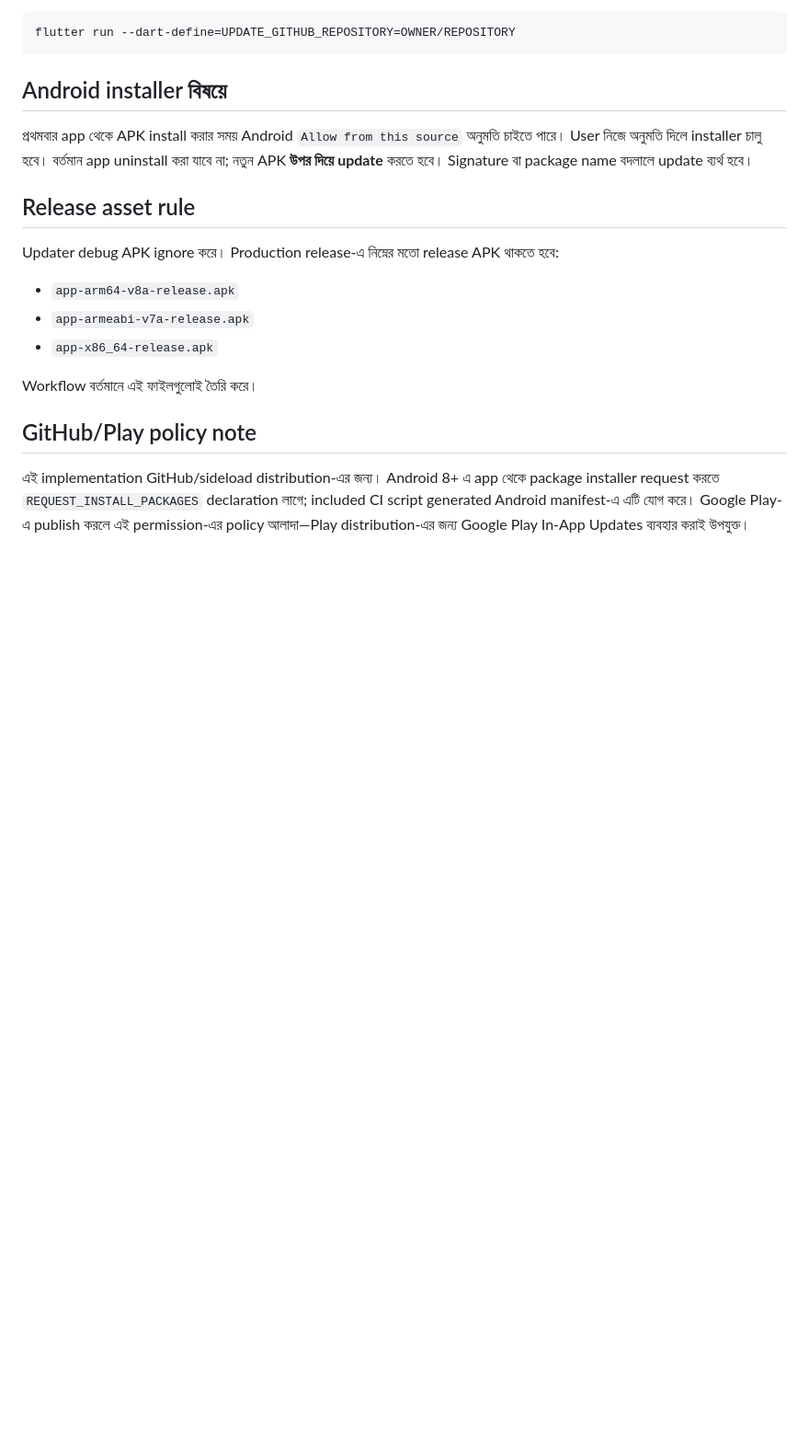
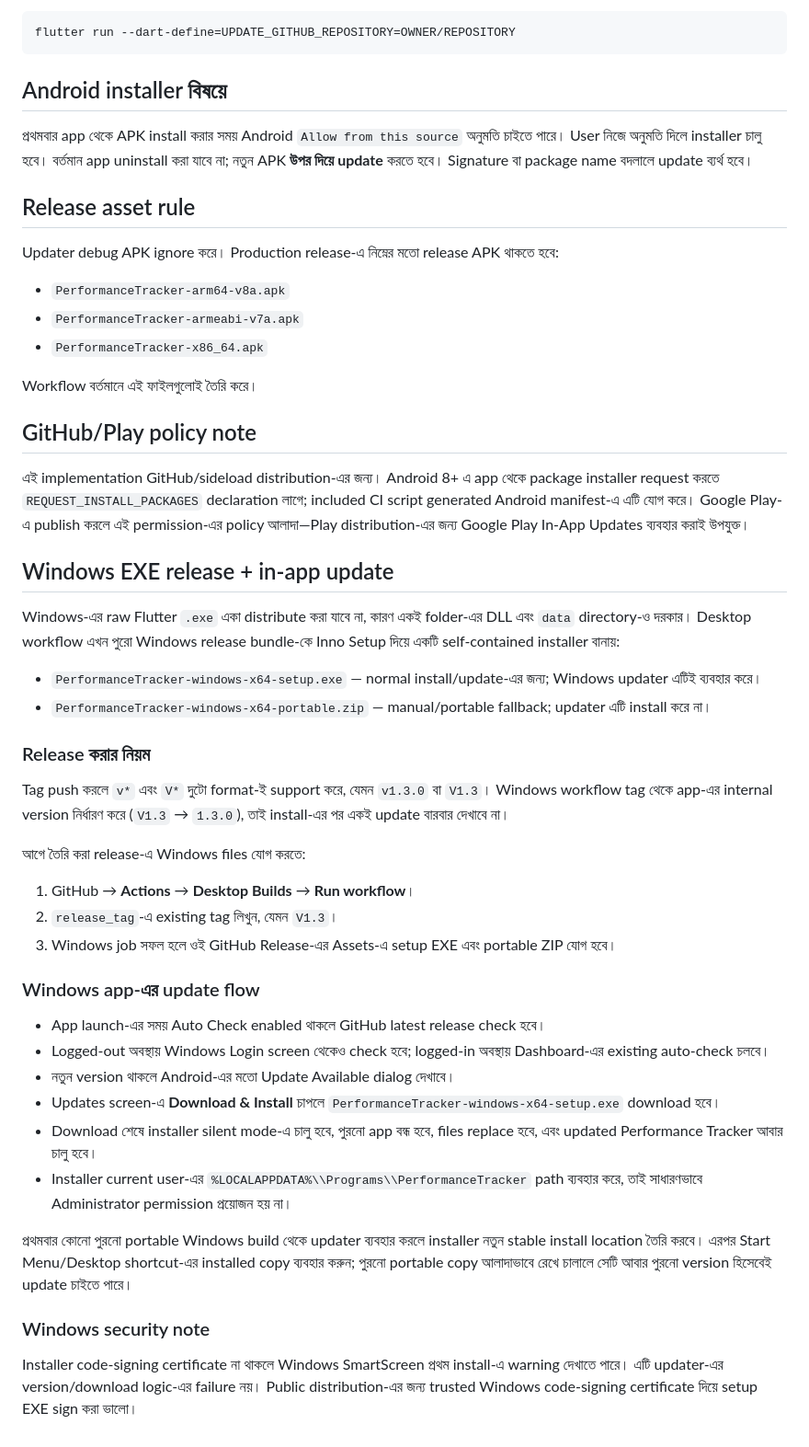
Before and after one commit to jahid01325053260-maker/Performance-Tracker, a Markdown page: docs/in_app_update_setup_bn.md, the part around the change. Shown at 92% size. Rendered like a GitHub page; blank space fills up the shorter version.

```diff
--- a/docs/in_app_update_setup_bn.md
+++ b/docs/in_app_update_setup_bn.md
@@ -87,12 +87,44 @@ flutter run --dart-define=UPDATE_GITHUB_REPOSITORY=OWNER/REPOSITORY
 
 Updater debug APK ignore করে। Production release-এ নিম্নের মতো release APK থাকতে হবে:
 
-- `app-arm64-v8a-release.apk`
-- `app-armeabi-v7a-release.apk`
-- `app-x86_64-release.apk`
+- `PerformanceTracker-arm64-v8a.apk`
+- `PerformanceTracker-armeabi-v7a.apk`
+- `PerformanceTracker-x86_64.apk`
 
 Workflow বর্তমানে এই ফাইলগুলোই তৈরি করে।
 
 ## GitHub/Play policy note
 
 এই implementation GitHub/sideload distribution-এর জন্য। Android 8+ এ app থেকে package installer request করতে `REQUEST_INSTALL_PACKAGES` declaration লাগে; included CI script generated Android manifest-এ এটি যোগ করে। Google Play-এ publish করলে এই permission-এর policy আলাদা—Play distribution-এর জন্য Google Play In-App Updates ব্যবহার করাই উপযুক্ত।
+
+## Windows EXE release + in-app update
+
+Windows-এর raw Flutter `.exe` একা distribute করা যাবে না, কারণ একই folder-এর DLL এবং `data` directory-ও দরকার। Desktop workflow এখন পুরো Windows release bundle-কে Inno Setup দিয়ে একটি self-contained installer বানায়:
+
+- `PerformanceTracker-windows-x64-setup.exe` — normal install/update-এর জন্য; Windows updater এটিই ব্যবহার করে।
+- `PerformanceTracker-windows-x64-portable.zip` — manual/portable fallback; updater এটি install করে না।
+
+### Release করার নিয়ম
+
+Tag push করলে `v*` এবং `V*` দুটো format-ই support করে, যেমন `v1.3.0` বা `V1.3`। Windows workflow tag থেকে app-এর internal version নির্ধারণ করে (`V1.3` → `1.3.0`), তাই install-এর পর একই update বারবার দেখাবে না।
+
+আগে তৈরি করা release-এ Windows files যোগ করতে:
+
+1. GitHub → **Actions** → **Desktop Builds** → **Run workflow**।
+2. `release_tag`-এ existing tag লিখুন, যেমন `V1.3`।
+3. Windows job সফল হলে ওই GitHub Release-এর Assets-এ setup EXE এবং portable ZIP যোগ হবে।
+
+### Windows app-এর update flow
+
+- App launch-এর সময় Auto Check enabled থাকলে GitHub latest release check হবে।
+- Logged-out অবস্থায় Windows Login screen থেকেও check হবে; logged-in অবস্থায় Dashboard-এর existing auto-check চলবে।
+- নতুন version থাকলে Android-এর মতো Update Available dialog দেখাবে।
+- Updates screen-এ **Download & Install** চাপলে `PerformanceTracker-windows-x64-setup.exe` download হবে।
+- Download শেষে installer silent mode-এ চালু হবে, পুরনো app বন্ধ হবে, files replace হবে, এবং updated Performance Tracker আবার চালু হবে।
+- Installer current user-এর `%LOCALAPPDATA%\\Programs\\PerformanceTracker` path ব্যবহার করে, তাই সাধারণভাবে Administrator permission প্রয়োজন হয় না।
+
+প্রথমবার কোনো পুরনো portable Windows build থেকে updater ব্যবহার করলে installer নতুন stable install location তৈরি করবে। এরপর Start Menu/Desktop shortcut-এর installed copy ব্যবহার করুন; পুরনো portable copy আলাদাভাবে রেখে চালালে সেটি আবার পুরনো version হিসেবেই update চাইতে পারে।
+
+### Windows security note
+
+Installer code-signing certificate না থাকলে Windows SmartScreen প্রথম install-এ warning দেখাতে পারে। এটি updater-এর version/download logic-এর failure নয়। Public distribution-এর জন্য trusted Windows code-signing certificate দিয়ে setup EXE sign করা ভালো।
```
